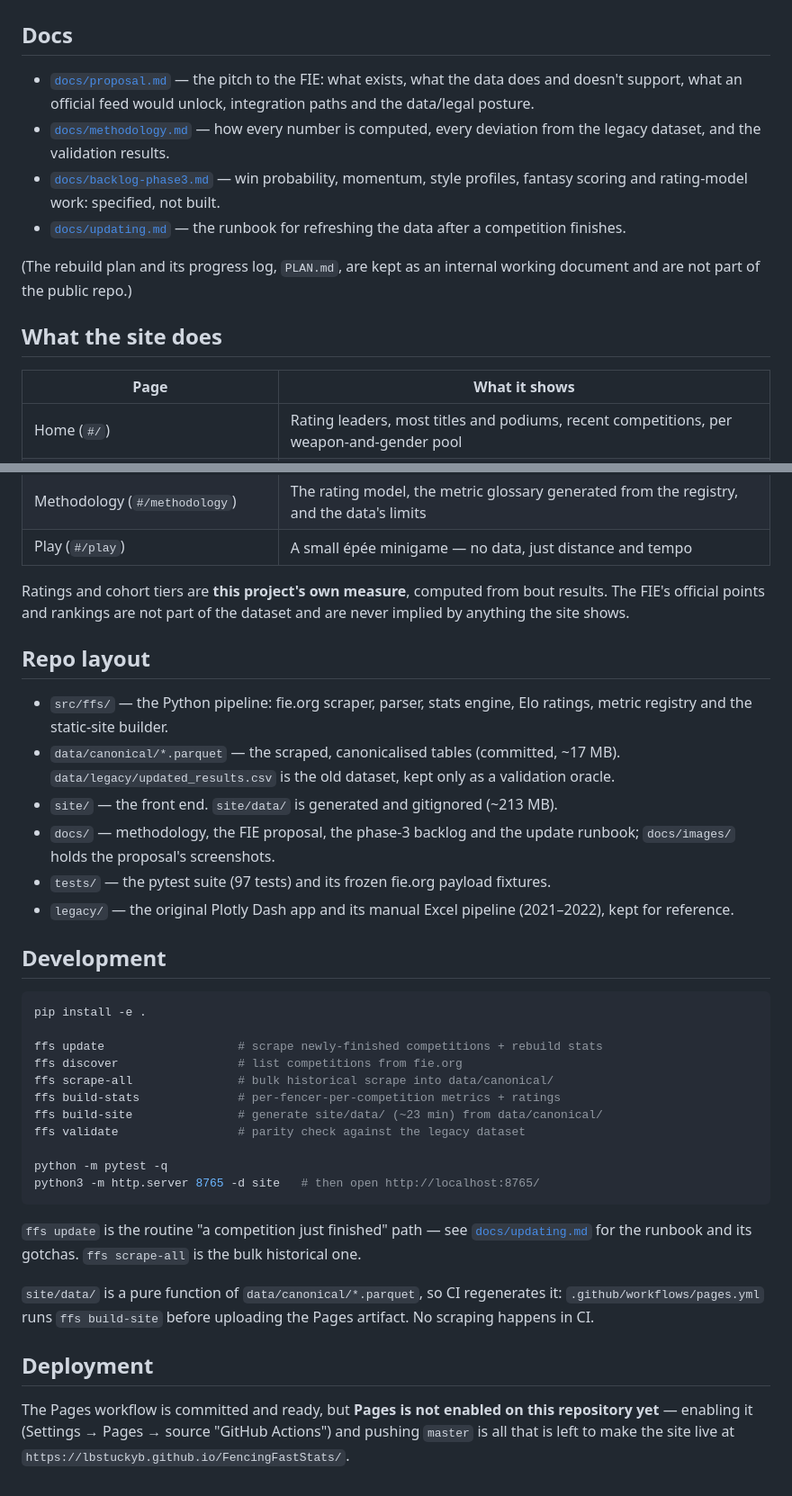
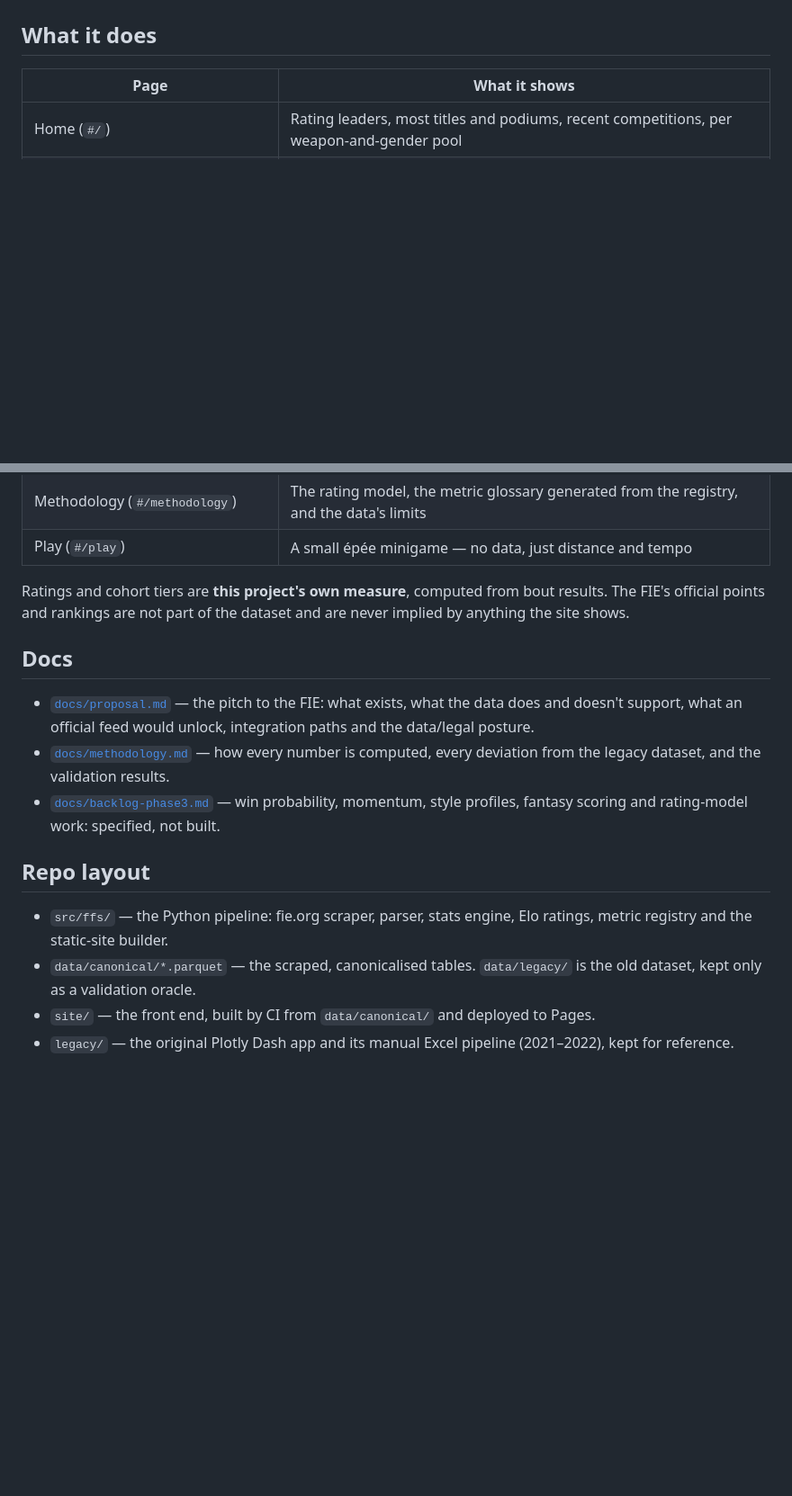
Before and after one commit to lbstuckyb/FencingFastStats, a Markdown page: README.md, 2 parts joined by grey strips. Shown at 90% size. Drawn GitHub-style; blank space fills up the shorter version.

Commit message:
docs: trim README to a project presentation, drop dev/deploy how-to

````diff
--- a/README.md
+++ b/README.md
@@ -12,22 +14,7 @@ there; earlier competitions are final placings only.
 
 ![The home page](docs/images/home.png)
 
-## Docs
-
-- [`docs/proposal.md`](docs/proposal.md) — the pitch to the FIE: what exists, what the
-  data does and doesn't support, what an official feed would unlock, integration paths
-  and the data/legal posture.
-- [`docs/methodology.md`](docs/methodology.md) — how every number is computed, every
-  deviation from the legacy dataset, and the validation results.
-- [`docs/backlog-phase3.md`](docs/backlog-phase3.md) — win probability, momentum,
-  style profiles, fantasy scoring and rating-model work: specified, not built.
-- [`docs/updating.md`](docs/updating.md) — the runbook for refreshing the data after a
-  competition finishes.
-
-(The rebuild plan and its progress log, `PLAN.md`, are kept as an internal working
-document and are not part of the public repo.)
-
-## What the site does
+## What it does
 
 | Page | What it shows |
 |---|---|
@@ -45,46 +32,22 @@ Ratings and cohort tiers are **this project's own measure**, computed from bout
 The FIE's official points and rankings are not part of the dataset and are never implied
 by anything the site shows.
 
+## Docs
+
+- [`docs/proposal.md`](docs/proposal.md) — the pitch to the FIE: what exists, what the
+  data does and doesn't support, what an official feed would unlock, integration paths
+  and the data/legal posture.
+- [`docs/methodology.md`](docs/methodology.md) — how every number is computed, every
+  deviation from the legacy dataset, and the validation results.
+- [`docs/backlog-phase3.md`](docs/backlog-phase3.md) — win probability, momentum,
+  style profiles, fantasy scoring and rating-model work: specified, not built.
+
 ## Repo layout
 
 - `src/ffs/` — the Python pipeline: fie.org scraper, parser, stats engine, Elo ratings,
   metric registry and the static-site builder.
-- `data/canonical/*.parquet` — the scraped, canonicalised tables (committed, ~17 MB).
-  `data/legacy/updated_results.csv` is the old dataset, kept only as a validation oracle.
-- `site/` — the front end. `site/data/` is generated and gitignored (~213 MB).
-- `docs/` — methodology, the FIE proposal, the phase-3 backlog and the update runbook;
-  `docs/images/` holds the proposal's screenshots.
-- `tests/` — the pytest suite (97 tests) and its frozen fie.org payload fixtures.
+- `data/canonical/*.parquet` — the scraped, canonicalised tables. `data/legacy/` is the
+  old dataset, kept only as a validation oracle.
+- `site/` — the front end, built by CI from `data/canonical/` and deployed to Pages.
 - `legacy/` — the original Plotly Dash app and its manual Excel pipeline (2021–2022),
   kept for reference.
-
-## Development
-
-```bash
-pip install -e .
-
-ffs update                   # scrape newly-finished competitions + rebuild stats
-ffs discover                 # list competitions from fie.org
-ffs scrape-all               # bulk historical scrape into data/canonical/
-ffs build-stats              # per-fencer-per-competition metrics + ratings
-ffs build-site               # generate site/data/ (~23 min) from data/canonical/
-ffs validate                 # parity check against the legacy dataset
-
-python -m pytest -q
-python3 -m http.server 8765 -d site   # then open http://localhost:8765/
-```
-
-`ffs update` is the routine "a competition just finished" path — see
-[`docs/updating.md`](docs/updating.md) for the runbook and its gotchas.
-`ffs scrape-all` is the bulk historical one.
-
-`site/data/` is a pure function of `data/canonical/*.parquet`, so CI regenerates it:
-`.github/workflows/pages.yml` runs `ffs build-site` before uploading the Pages artifact.
-No scraping happens in CI.
-
-## Deployment
-
-The Pages workflow is committed and ready, but **Pages is not enabled on this
-repository yet** — enabling it (Settings → Pages → source "GitHub Actions") and pushing
-`master` is all that is left to make the site live at
-`https://lbstuckyb.github.io/FencingFastStats/`.
````
Also changed, not shown: other parts of README.md (+4 -2 lines).
